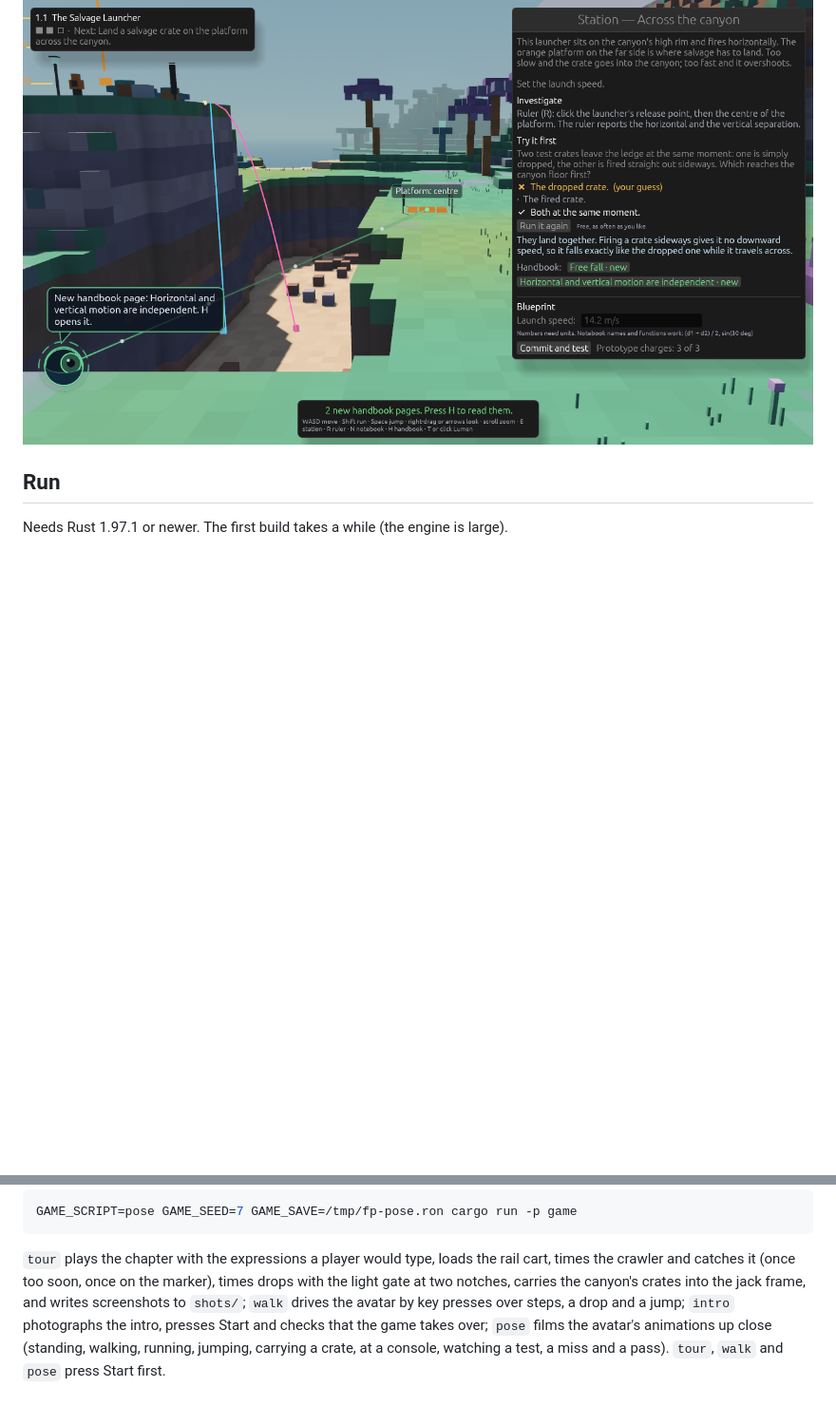
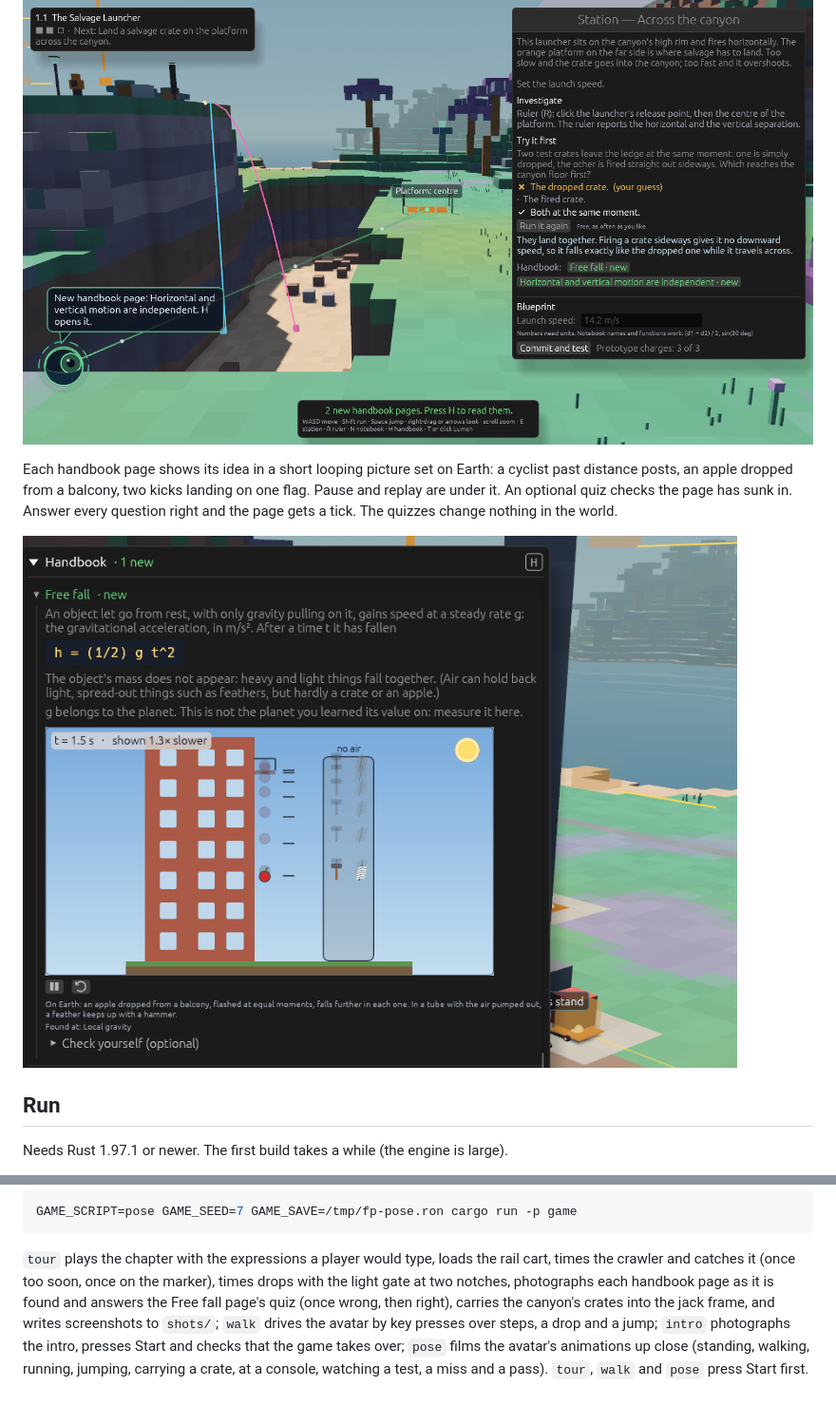
Before and after one commit to TimoWintz/psychic-sniffle, a Markdown page: README.md, 2 parts joined by grey strips. Shown at 95% size. Drawn GitHub-style; pictures changed too: docs/screenshots/handbook.png (added); blank space fills up the shorter version.

Commit message:
Show the handbook in the README; settle the tape and table labels
The tape unrolls sooner so "2" and "2 m" stay up for most of the loop, the
0 m tick no longer hides under the tape's case, and the dropped marble's label
sits beside its path instead of under the clock. README: a paragraph and a
screenshot of a page, and what the tour now does with the handbook.

Co-Authored-By: Claude Opus 5.5 <noreply@anthropic.com>
Claude-Session: https://claude.ai/code/session_01LwuCMMeE1rHSNnZnDvMWfW

```diff
--- a/README.md
+++ b/README.md
@@ -13,6 +13,13 @@ then watch: a crate dropped and a crate fired sideways reach the canyon floor to
 writes the matching page of your handbook (H), and the stations point you to the pages they need.
 
 ![The canyon's experiment: guess, then watch](docs/screenshots/experiment.png)
+
+Each handbook page shows its idea in a short looping picture set on Earth: a cyclist past distance
+posts, an apple dropped from a balcony, two kicks landing on one flag. Pause and replay are under it.
+An optional quiz checks the page has sunk in. Answer every question right and the page gets a tick.
+The quizzes change nothing in the world.
+
+![The Free fall page: its relation, an apple dropped on Earth, and the quiz under it](docs/screenshots/handbook.png)
 
 ## Run
 
@@ -80,7 +87,8 @@ GAME_SCRIPT=pose GAME_SEED=7 GAME_SAVE=/tmp/fp-pose.ron cargo run -p game
 
 `tour` plays the chapter with the expressions a player would type, loads the rail cart, times the
 crawler and catches it (once too soon, once on the marker), times drops
-with the light gate at two notches, carries the canyon's crates into the jack frame, and writes
+with the light gate at two notches, photographs each handbook page as it is found and answers the
+Free fall page's quiz (once wrong, then right), carries the canyon's crates into the jack frame, and writes
 screenshots to `shots/`;
 `walk` drives the avatar by key presses over steps, a drop and a jump; `intro` photographs the intro,
 presses Start and checks that the game takes over; `pose` films the avatar's animations up close
```
Also changed, not shown: 1 other file.
